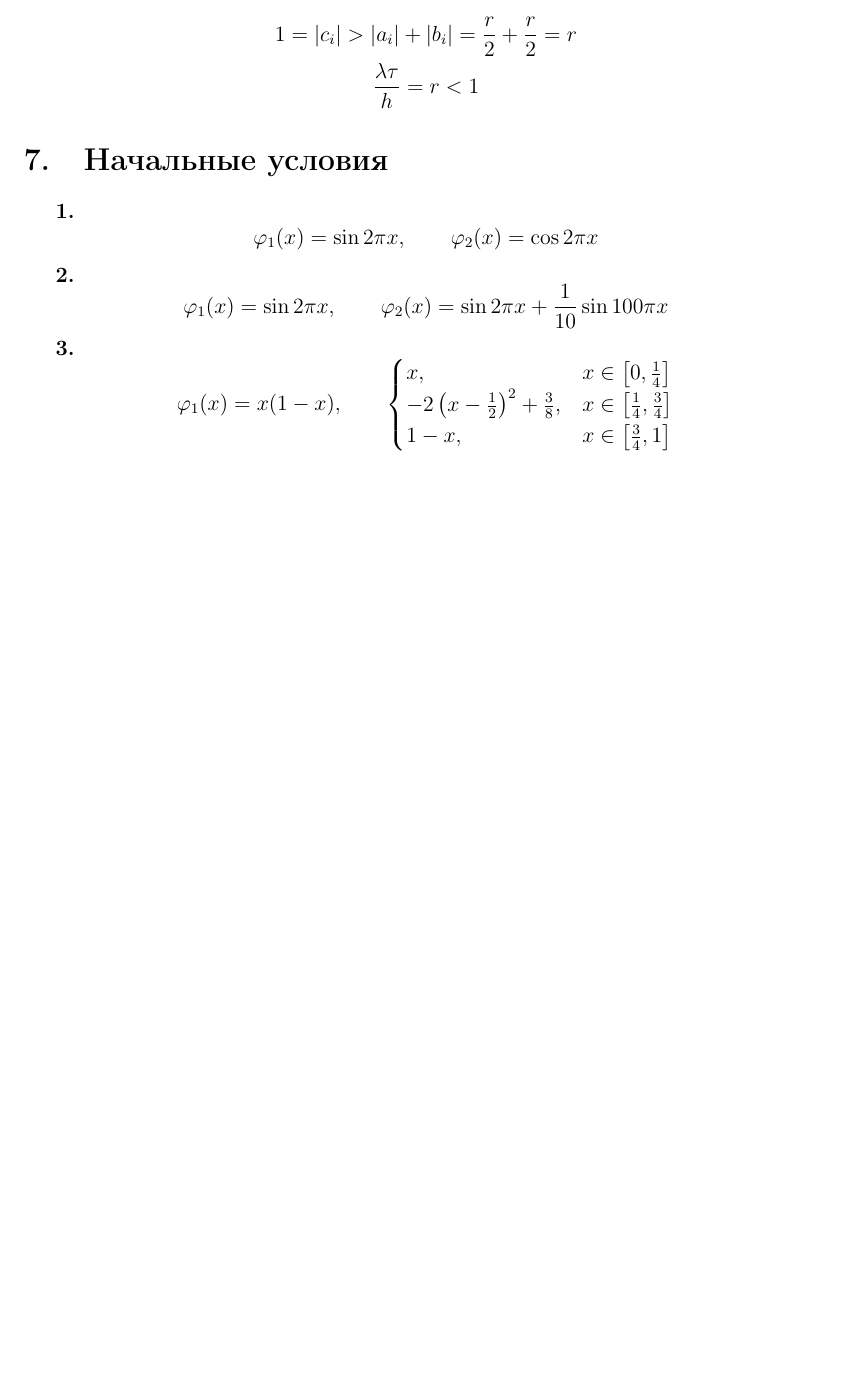
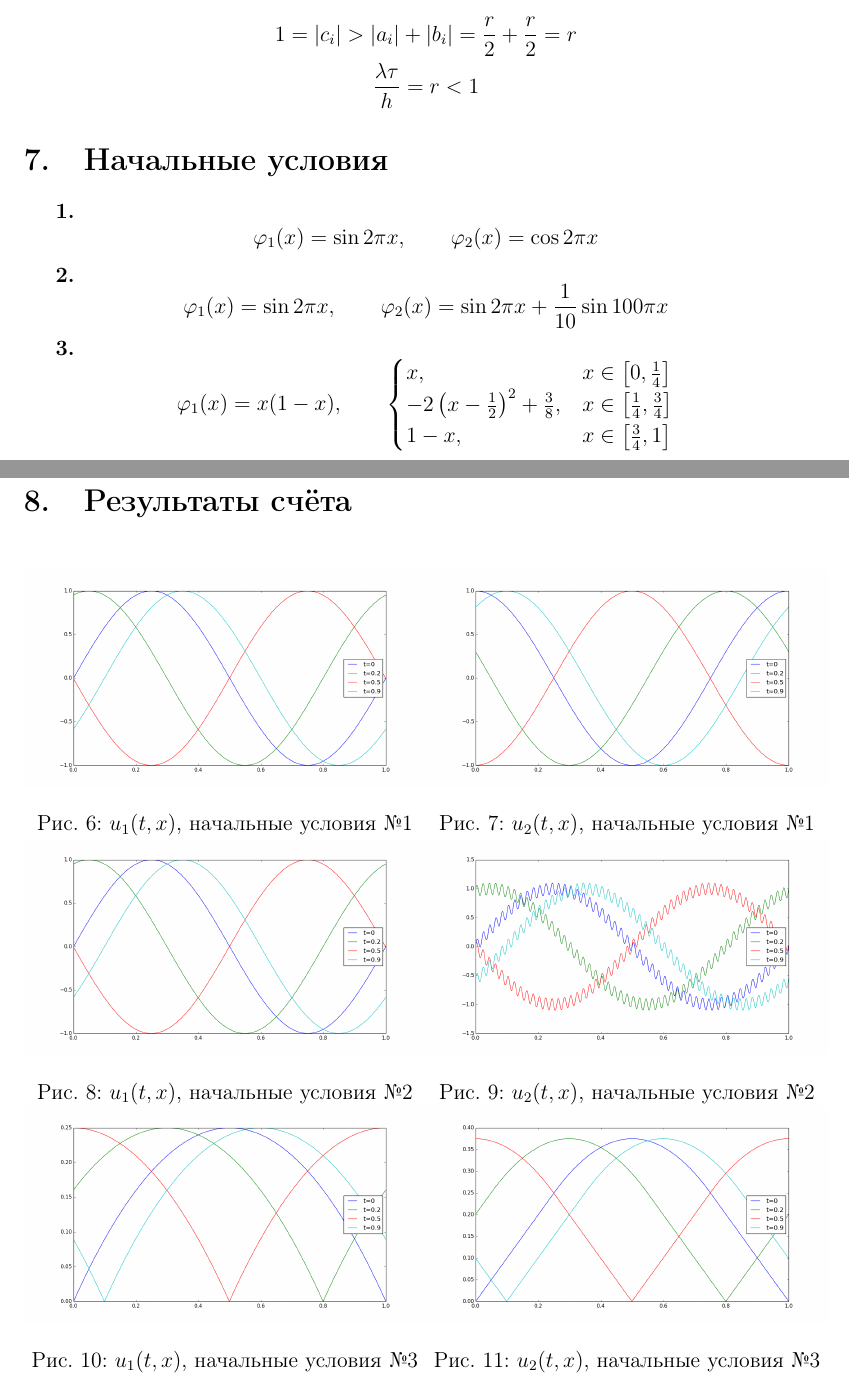
Before and after one commit to gri201/Numerical-Methods, a LaTeX document (3/ЧМы-3.tex): part of page 12 of 12 before the commit and two parts of pages 12 and 13 of 13 after it, the two joined at a grey line, cut so that both start at the same text, the shorter picture padded with empty space. Compiled offline with pdfLaTeX.

Commit message:
Added graphics at the last page

```diff
--- a/3/ЧМы-3.tex
+++ b/3/ЧМы-3.tex
@@ -569,4 +569,50 @@ $\vec y_{N-1}$ находим из (2).
 		-2\l(x-\frac{1}{2}\r)^2 + \frac{3}{8}, & x \in \l[\frac{1}{4}, \frac{3}{4}\r] \\
 		1-x, & x \in \l[\frac{3}{4}, 1\r]
 	\end{cases}$$
+\newpage
+
+\section{Результаты счёта}
+
+\begin{figure}[h]
+\centering
+\begin{minipage}{.5\textwidth}
+  \centering
+  \includegraphics[width = \textwidth]{1_1.png}
+  \caption{$u_1(t,x)$, начальные условия №1}
+  \label{fig:test1}
+\end{minipage}%
+\begin{minipage}{.5\textwidth}
+  \centering
+  \includegraphics[width = \textwidth]{1_2.png}
+  \caption{$u_2(t,x)$, начальные условия №1}
+\end{minipage}
+
+\begin{minipage}{.5\textwidth}
+  \centering
+  \includegraphics[width = \textwidth]{2_1.png}
+  \caption{$u_1(t,x)$, начальные условия №2}
+  \label{fig:test1}
+\end{minipage}%
+\begin{minipage}{.5\textwidth}
+  \centering
+  \includegraphics[width = \textwidth]{2_2.png}
+  \caption{$u_2(t,x)$, начальные условия №2}
+\end{minipage}
+
+\begin{minipage}{.5\textwidth}
+  \centering
+  \includegraphics[width = \textwidth]{3_1.png}
+  \caption{$u_1(t,x)$, начальные условия №3}
+  \label{fig:test1}
+\end{minipage}%
+\begin{minipage}{.5\textwidth}
+  \centering
+  \includegraphics[width = \textwidth]{3_2.png}
+  \caption{$u_2(t,x)$, начальные условия №3}
+\end{minipage}
+\end{figure}
+
+
+
+
 \end{document}
```
Also changed, not shown: 3/1_1.png (added), 3/1_2.png (added), 3/2_1.png (added), 3/2_2.png (added), 3/3_1.png (added), 3/3_2.png (added), 3/ЧМы-3.pdf, 5 other files.
